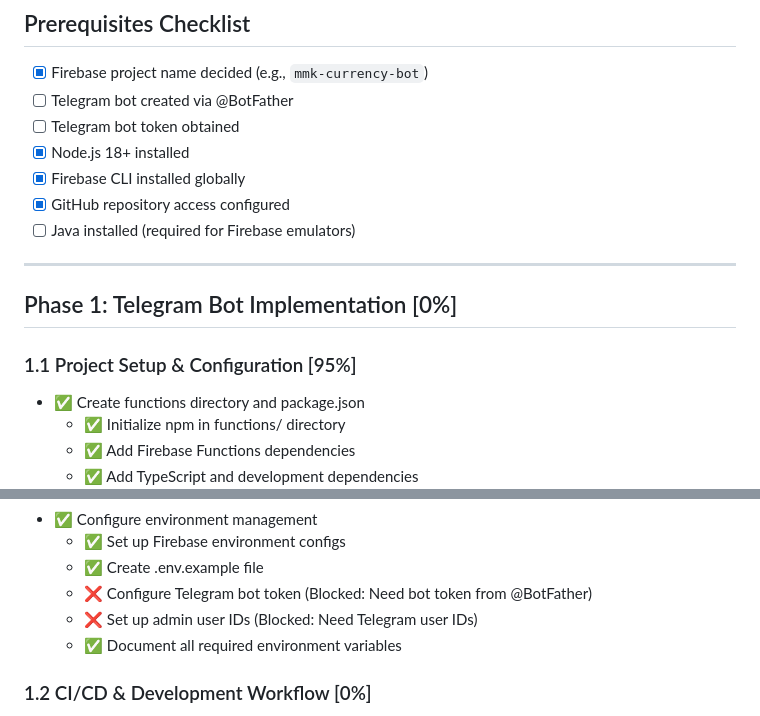
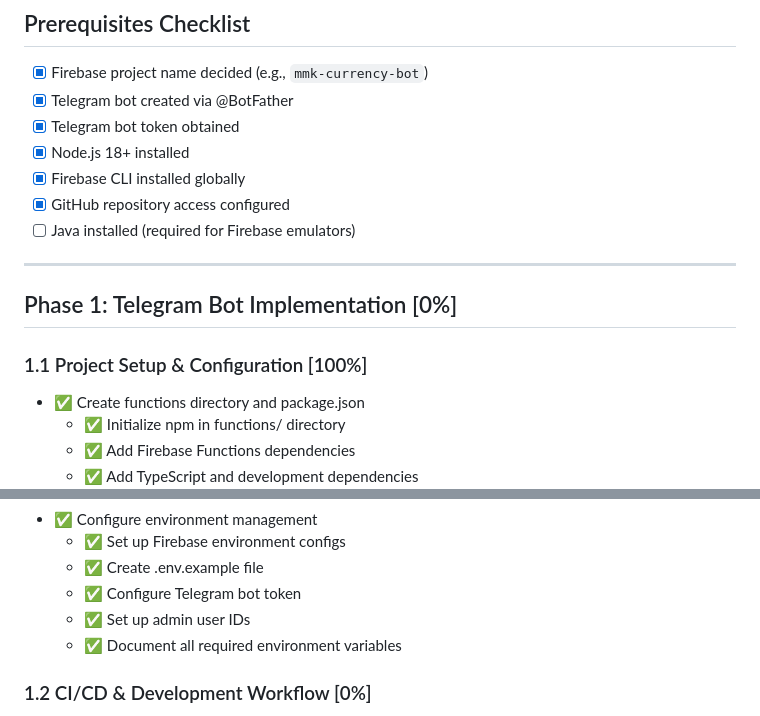
Before and after one commit to KyawPh/mmk, a Markdown page: docs/TODO.md, 2 parts joined by grey strips. GitHub-like rendering.

Commit message:
docs: update TODO with bot token configuration complete
- Mark Telegram bot token as configured
- Mark admin user IDs as configured
- Update prerequisites checklist
- Set project setup to 100% complete

Bot token and admin ID have been configured in local environment files.

```diff
--- a/docs/TODO.md
+++ b/docs/TODO.md
@@ -13,8 +13,8 @@
 
 ## Prerequisites Checklist
 - [x] Firebase project name decided (e.g., `mmk-currency-bot`)
-- [ ] Telegram bot created via @BotFather
-- [ ] Telegram bot token obtained
+- [x] Telegram bot created via @BotFather
+- [x] Telegram bot token obtained
 - [x] Node.js 18+ installed
 - [x] Firebase CLI installed globally
 - [x] GitHub repository access configured
@@ -24,7 +24,7 @@
 
 ## Phase 1: Telegram Bot Implementation [0%]
 
-### 1.1 Project Setup & Configuration [95%]
+### 1.1 Project Setup & Configuration [100%]
 - ✅ Create functions directory and package.json
   - ✅ Initialize npm in functions/ directory
   - ✅ Add Firebase Functions dependencies
@@ -47,8 +47,8 @@
 - ✅ Configure environment management
   - ✅ Set up Firebase environment configs
   - ✅ Create .env.example file
-  - ❌ Configure Telegram bot token (Blocked: Need bot token from @BotFather)
-  - ❌ Set up admin user IDs (Blocked: Need Telegram user IDs)
+  - ✅ Configure Telegram bot token
+  - ✅ Set up admin user IDs
   - ✅ Document all required environment variables
 
 ### 1.2 CI/CD & Development Workflow [0%]
```
